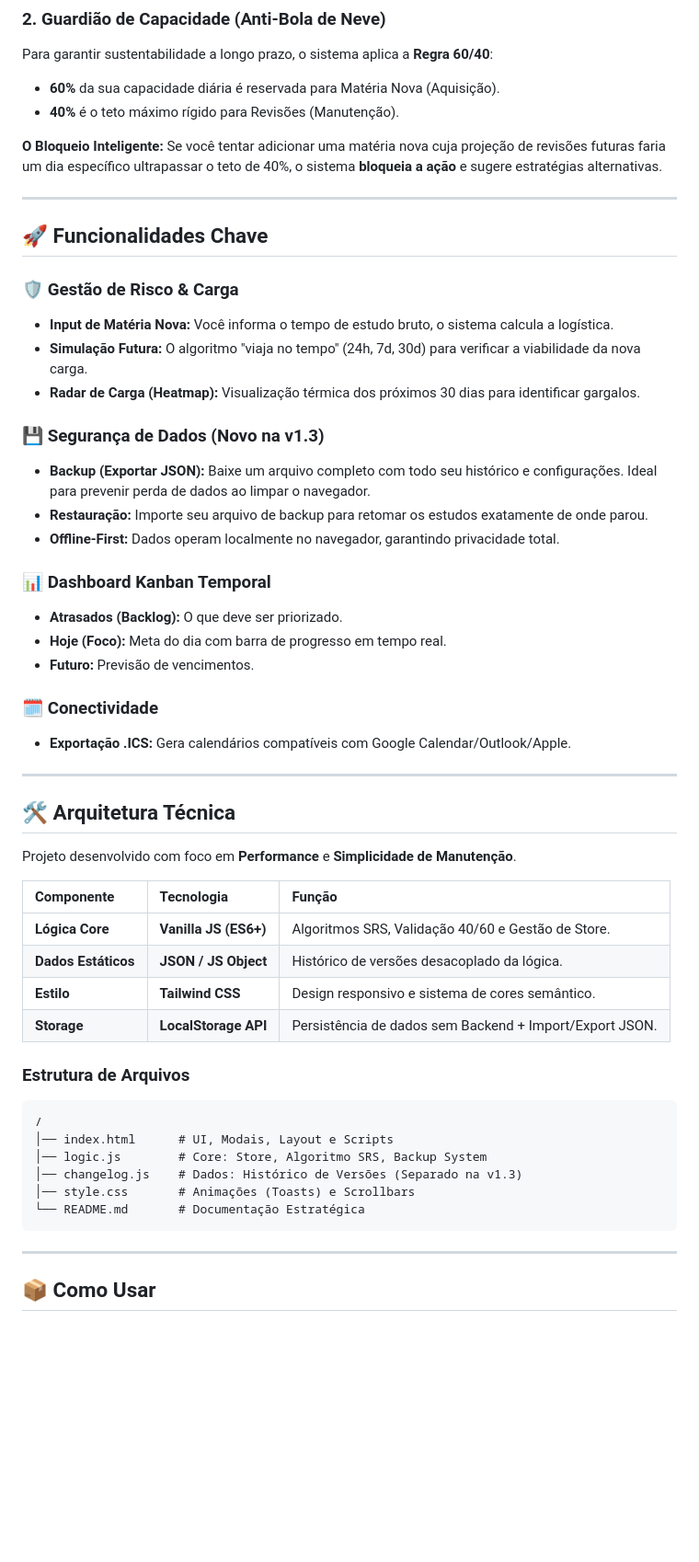
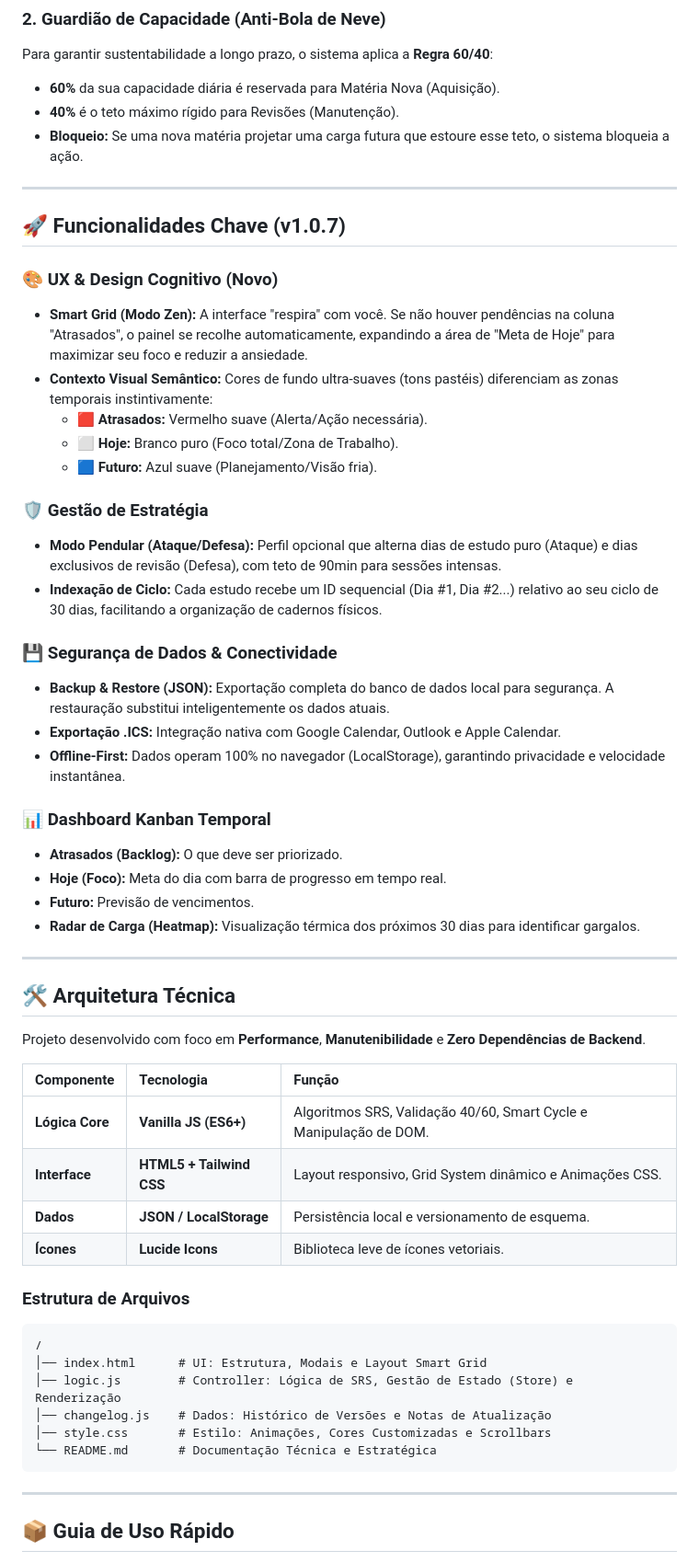
Before and after one commit to Fernnog/CicloSmart, a Markdown page: README.md, the part around one of its changes. Shown at 92% size. GitHub-like rendering; blank space fills up the shorter version.

`````diff
--- a/README.md
+++ b/README.md
@@ -24,55 +25,58 @@ Ao registrar um tempo de estudo original (ex: 60 min), o algoritmo projeta revis
 Para garantir sustentabilidade a longo prazo, o sistema aplica a **Regra 60/40**:
 * **60%** da sua capacidade diária é reservada para Matéria Nova (Aquisição).
 * **40%** é o teto máximo rígido para Revisões (Manutenção).
-
-**O Bloqueio Inteligente:** Se você tentar adicionar uma matéria nova cuja projeção de revisões futuras faria um dia específico ultrapassar o teto de 40%, o sistema **bloqueia a ação** e sugere estratégias alternativas.
+* **Bloqueio:** Se uma nova matéria projetar uma carga futura que estoure esse teto, o sistema bloqueia a ação.
 
 ---
 
-## 🚀 Funcionalidades Chave
+## 🚀 Funcionalidades Chave (v1.0.7)
 
-### 🛡️ Gestão de Risco & Carga
-* **Input de Matéria Nova:** Você informa o tempo de estudo bruto, o sistema calcula a logística.
-* **Simulação Futura:** O algoritmo "viaja no tempo" (24h, 7d, 30d) para verificar a viabilidade da nova carga.
-* **Radar de Carga (Heatmap):** Visualização térmica dos próximos 30 dias para identificar gargalos.
+### 🎨 UX & Design Cognitivo (Novo)
+* **Smart Grid (Modo Zen):** A interface "respira" com você. Se não houver pendências na coluna "Atrasados", o painel se recolhe automaticamente, expandindo a área de "Meta de Hoje" para maximizar seu foco e reduzir a ansiedade.
+* **Contexto Visual Semântico:** Cores de fundo ultra-suaves (tons pastéis) diferenciam as zonas temporais instintivamente:
+    * 🟥 **Atrasados:** Vermelho suave (Alerta/Ação necessária).
+    * ⬜ **Hoje:** Branco puro (Foco total/Zona de Trabalho).
+    * 🟦 **Futuro:** Azul suave (Planejamento/Visão fria).
 
-### 💾 Segurança de Dados (Novo na v1.3)
-* **Backup (Exportar JSON):** Baixe um arquivo completo com todo seu histórico e configurações. Ideal para prevenir perda de dados ao limpar o navegador.
-* **Restauração:** Importe seu arquivo de backup para retomar os estudos exatamente de onde parou.
-* **Offline-First:** Dados operam localmente no navegador, garantindo privacidade total.
+### 🛡️ Gestão de Estratégia
+* **Modo Pendular (Ataque/Defesa):** Perfil opcional que alterna dias de estudo puro (Ataque) e dias exclusivos de revisão (Defesa), com teto de 90min para sessões intensas.
+* **Indexação de Ciclo:** Cada estudo recebe um ID sequencial (Dia #1, Dia #2...) relativo ao seu ciclo de 30 dias, facilitando a organização de cadernos físicos.
+
+### 💾 Segurança de Dados & Conectividade
+* **Backup & Restore (JSON):** Exportação completa do banco de dados local para segurança. A restauração substitui inteligentemente os dados atuais.
+* **Exportação .ICS:** Integração nativa com Google Calendar, Outlook e Apple Calendar.
+* **Offline-First:** Dados operam 100% no navegador (LocalStorage), garantindo privacidade e velocidade instantânea.
 
 ### 📊 Dashboard Kanban Temporal
 * **Atrasados (Backlog):** O que deve ser priorizado.
 * **Hoje (Foco):** Meta do dia com barra de progresso em tempo real.
 * **Futuro:** Previsão de vencimentos.
-
-### 🗓️ Conectividade
-* **Exportação .ICS:** Gera calendários compatíveis com Google Calendar/Outlook/Apple.
+* **Radar de Carga (Heatmap):** Visualização térmica dos próximos 30 dias para identificar gargalos.
 
 ---
 
 ## 🛠 Arquitetura Técnica
 
-Projeto desenvolvido com foco em **Performance** e **Simplicidade de Manutenção**.
+Projeto desenvolvido com foco em **Performance**, **Manutenibilidade** e **Zero Dependências de Backend**.
 
 | Componente | Tecnologia | Função |
 | :--- | :--- | :--- |
-| **Lógica Core** | **Vanilla JS (ES6+)** | Algoritmos SRS, Validação 40/60 e Gestão de Store. |
-| **Dados Estáticos** | **JSON / JS Object** | Histórico de versões desacoplado da lógica. |
-| **Estilo** | **Tailwind CSS** | Design responsivo e sistema de cores semântico. |
-| **Storage** | **LocalStorage API** | Persistência de dados sem Backend + Import/Export JSON. |
+| **Lógica Core** | **Vanilla JS (ES6+)** | Algoritmos SRS, Validação 40/60, Smart Cycle e Manipulação de DOM. |
+| **Interface** | **HTML5 + Tailwind CSS** | Layout responsivo, Grid System dinâmico e Animações CSS. |
+| **Dados** | **JSON / LocalStorage** | Persistência local e versionamento de esquema. |
+| **Ícones** | **Lucide Icons** | Biblioteca leve de ícones vetoriais. |
 
 ### Estrutura de Arquivos
 ```text
 /
-│── index.html      # UI, Modais, Layout e Scripts
-│── logic.js        # Core: Store, Algoritmo SRS, Backup System
-│── changelog.js    # Dados: Histórico de Versões (Separado na v1.3)
-│── style.css       # Animações (Toasts) e Scrollbars
-└── README.md       # Documentação Estratégica
+│── index.html      # UI: Estrutura, Modais e Layout Smart Grid
+│── logic.js        # Controller: Lógica de SRS, Gestão de Estado (Store) e Renderização
+│── changelog.js    # Dados: Histórico de Versões e Notas de Atualização
+│── style.css       # Estilo: Animações, Cores Customizadas e Scrollbars
+└── README.md       # Documentação Técnica e Estratégica
 ````
 
 -----
 
-## 📦 Como Usar
+## 📦 Guia de Uso Rápido
 
`````
Also changed, not shown: other parts of README.md (+33 -23 lines).
